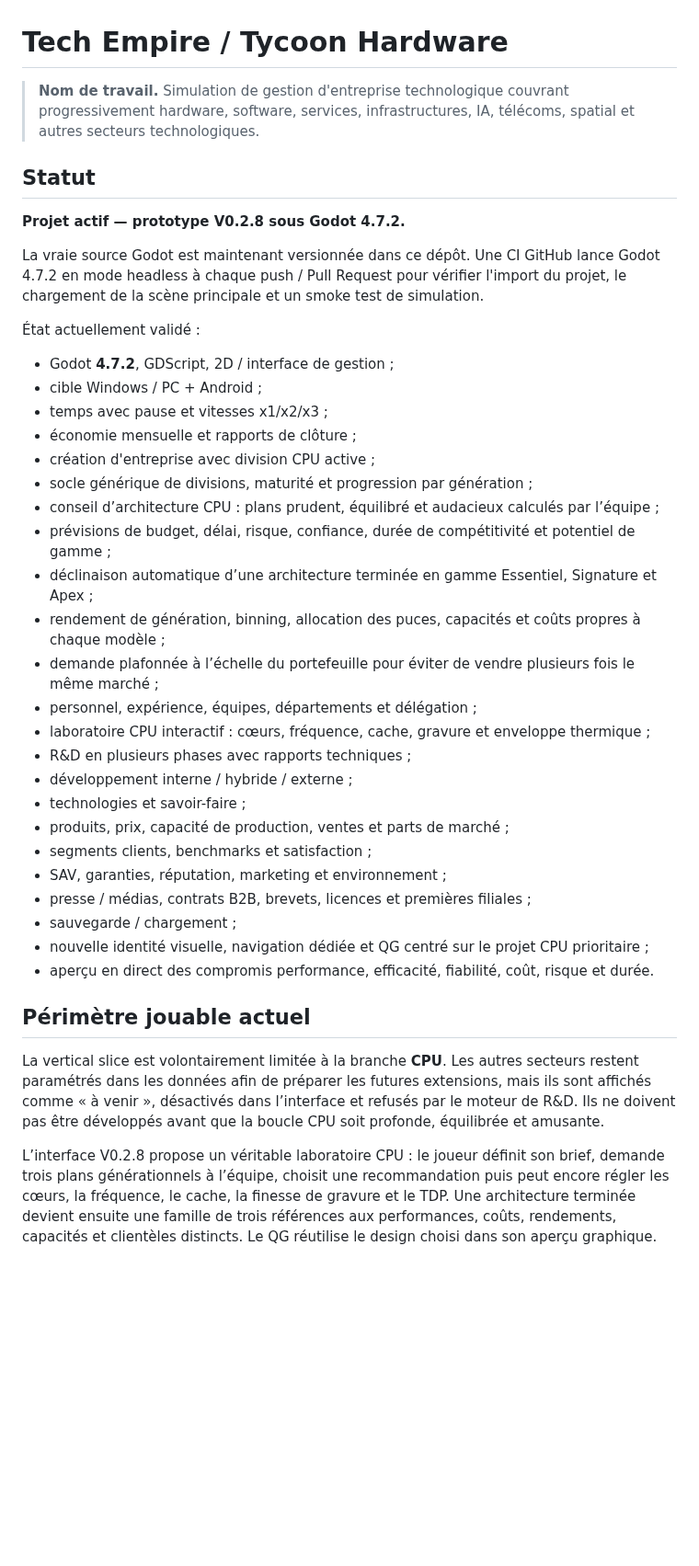
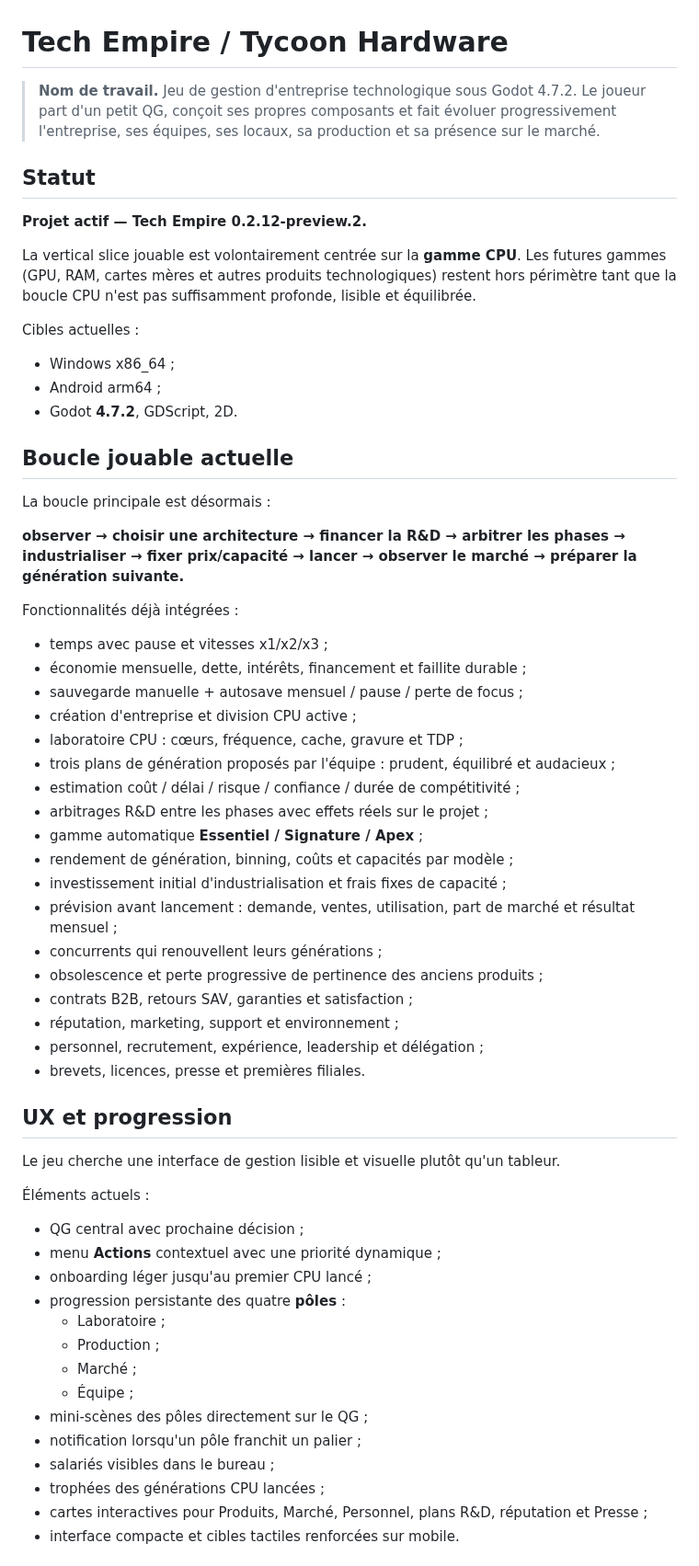
Before and after one commit to vadorus/addonhardwaregame2d, a Markdown page: README.md, the part around one of its changes. Shown at 92% size. Drawn GitHub-style; blank space fills up the shorter version.

Commit message:
docs: align README with 0.2.12 preview

```diff
--- a/README.md
+++ b/README.md
@@ -1,41 +1,64 @@
 # Tech Empire / Tycoon Hardware
 
-> **Nom de travail.** Simulation de gestion d'entreprise technologique couvrant progressivement hardware, software, services, infrastructures, IA, télécoms, spatial et autres secteurs technologiques.
+> **Nom de travail.** Jeu de gestion d'entreprise technologique sous Godot 4.7.2. Le joueur part d'un petit QG, conçoit ses propres composants et fait évoluer progressivement l'entreprise, ses équipes, ses locaux, sa production et sa présence sur le marché.
 
 ## Statut
 
-**Projet actif — prototype V0.2.8 sous Godot 4.7.2.**
+**Projet actif — Tech Empire 0.2.12-preview.2.**
 
-La vraie source Godot est maintenant versionnée dans ce dépôt. Une CI GitHub lance Godot 4.7.2 en mode headless à chaque push / Pull Request pour vérifier l'import du projet, le chargement de la scène principale et un smoke test de simulation.
+La vertical slice jouable est volontairement centrée sur la **gamme CPU**. Les futures gammes (GPU, RAM, cartes mères et autres produits technologiques) restent hors périmètre tant que la boucle CPU n'est pas suffisamment profonde, lisible et équilibrée.
 
-État actuellement validé :
+Cibles actuelles :
 
-- Godot **4.7.2**, GDScript, 2D / interface de gestion ;
-- cible Windows / PC + Android ;
+- Windows x86_64 ;
+- Android arm64 ;
+- Godot **4.7.2**, GDScript, 2D.
+
+## Boucle jouable actuelle
+
+La boucle principale est désormais :
+
+**observer → choisir une architecture → financer la R&D → arbitrer les phases → industrialiser → fixer prix/capacité → lancer → observer le marché → préparer la génération suivante.**
+
+Fonctionnalités déjà intégrées :
+
 - temps avec pause et vitesses x1/x2/x3 ;
-- économie mensuelle et rapports de clôture ;
-- création d'entreprise avec division CPU active ;
-- socle générique de divisions, maturité et progression par génération ;
-- conseil d’architecture CPU : plans prudent, équilibré et audacieux calculés par l’équipe ;
-- prévisions de budget, délai, risque, confiance, durée de compétitivité et potentiel de gamme ;
-- déclinaison automatique d’une architecture terminée en gamme Essentiel, Signature et Apex ;
-- rendement de génération, binning, allocation des puces, capacités et coûts propres à chaque modèle ;
-- demande plafonnée à l’échelle du portefeuille pour éviter de vendre plusieurs fois le même marché ;
-- personnel, expérience, équipes, départements et délégation ;
-- laboratoire CPU interactif : cœurs, fréquence, cache, gravure et enveloppe thermique ;
-- R&D en plusieurs phases avec rapports techniques ;
-- développement interne / hybride / externe ;
-- technologies et savoir-faire ;
-- produits, prix, capacité de production, ventes et parts de marché ;
-- segments clients, benchmarks et satisfaction ;
-- SAV, garanties, réputation, marketing et environnement ;
-- presse / médias, contrats B2B, brevets, licences et premières filiales ;
-- sauvegarde / chargement ;
-- nouvelle identité visuelle, navigation dédiée et QG centré sur le projet CPU prioritaire ;
-- aperçu en direct des compromis performance, efficacité, fiabilité, coût, risque et durée.
+- économie mensuelle, dette, intérêts, financement et faillite durable ;
+- sauvegarde manuelle + autosave mensuel / pause / perte de focus ;
+- création d'entreprise et division CPU active ;
+- laboratoire CPU : cœurs, fréquence, cache, gravure et TDP ;
+- trois plans de génération proposés par l'équipe : prudent, équilibré et audacieux ;
+- estimation coût / délai / risque / confiance / durée de compétitivité ;
+- arbitrages R&D entre les phases avec effets réels sur le projet ;
+- gamme automatique **Essentiel / Signature / Apex** ;
+- rendement de génération, binning, coûts et capacités par modèle ;
+- investissement initial d'industrialisation et frais fixes de capacité ;
+- prévision avant lancement : demande, ventes, utilisation, part de marché et résultat mensuel ;
+- concurrents qui renouvellent leurs générations ;
+- obsolescence et perte progressive de pertinence des anciens produits ;
+- contrats B2B, retours SAV, garanties et satisfaction ;
+- réputation, marketing, support et environnement ;
+- personnel, recrutement, expérience, leadership et délégation ;
+- brevets, licences, presse et premières filiales.
 
-## Périmètre jouable actuel
+## UX et progression
 
-La vertical slice est volontairement limitée à la branche **CPU**. Les autres secteurs restent paramétrés dans les données afin de préparer les futures extensions, mais ils sont affichés comme « à venir », désactivés dans l’interface et refusés par le moteur de R&D. Ils ne doivent pas être développés avant que la boucle CPU soit profonde, équilibrée et amusante.
+Le jeu cherche une interface de gestion lisible et visuelle plutôt qu'un tableur.
 
-L’interface V0.2.8 propose un véritable laboratoire CPU : le joueur définit son brief, demande trois plans générationnels à l’équipe, choisit une recommandation puis peut encore régler les cœurs, la fréquence, le cache, la finesse de gravure et le TDP. Une architecture terminée devient ensuite une famille de trois références aux performances, coûts, rendements, capacités et clientèles distincts. Le QG réutilise le design choisi dans son aperçu graphique.
+Éléments actuels :
+
+- QG central avec prochaine décision ;
+- menu **Actions** contextuel avec une priorité dynamique ;
+- onboarding léger jusqu'au premier CPU lancé ;
+- progression persistante des quatre **pôles** :
+  - Laboratoire ;
+  - Production ;
+  - Marché ;
+  - Équipe ;
+- mini-scènes des pôles directement sur le QG ;
+- notification lorsqu'un pôle franchit un palier ;
+- salariés visibles dans le bureau ;
+- trophées des générations CPU lancées ;
+- cartes interactives pour Produits, Marché, Personnel, plans R&D, réputation et Presse ;
+- interface compacte et cibles tactiles renforcées sur mobile.
+
```
Also changed, not shown: other parts of README.md (+102 -75 lines).
